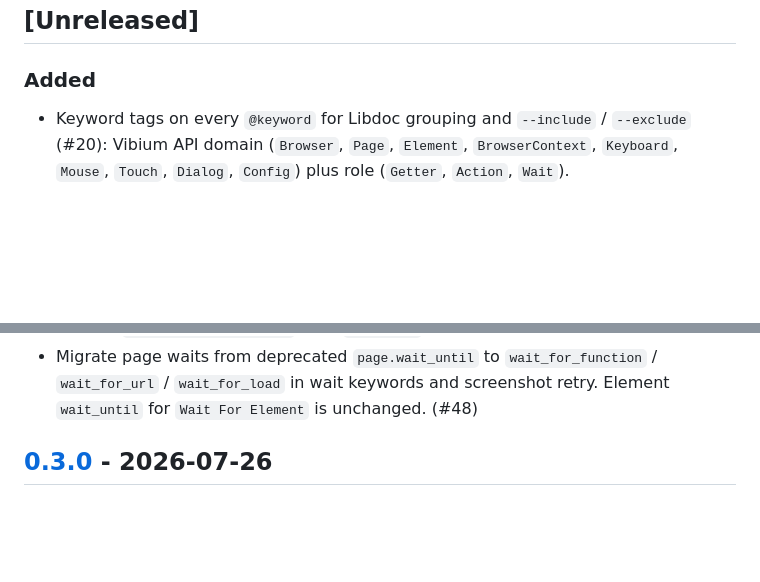
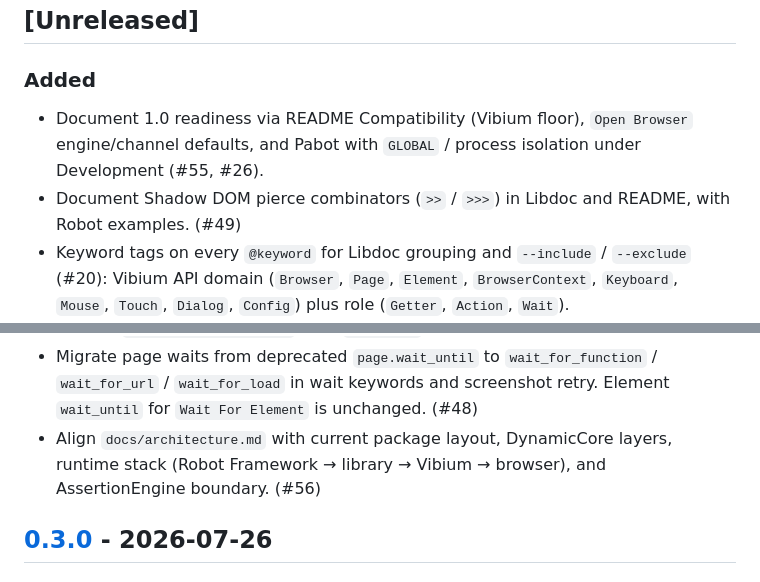
Before and after one commit to Jhoan0714/robotframework-vibium, a Markdown page: CHANGELOG.md, 2 parts joined by grey strips. Drawn GitHub-style; blank space fills up the shorter version.

Commit message:
docs: note 1.0 scope, pierce, and architecture updates in CHANGELOG

```diff
--- a/CHANGELOG.md
+++ b/CHANGELOG.md
@@ -8,6 +8,11 @@ and this project adheres to [Semantic Versioning](https://semver.org/spec/v2.0.0
 ## [Unreleased]
 
 ### Added
+- Document 1.0 readiness via README Compatibility (Vibium floor), ``Open Browser``
+  engine/channel defaults, and Pabot with ``GLOBAL`` / process isolation under
+  Development (#55, #26).
+- Document Shadow DOM pierce combinators (``>>`` / ``>>>``) in Libdoc and
+  README, with Robot examples. (#49)
 - Keyword tags on every ``@keyword`` for Libdoc grouping and ``--include`` /
   ``--exclude`` (#20): Vibium API domain (``Browser``, ``Page``, ``Element``,
   ``BrowserContext``, ``Keyboard``, ``Mouse``, ``Touch``, ``Dialog``, ``Config``)
@@ -72,6 +77,9 @@ and this project adheres to [Semantic Versioning](https://semver.org/spec/v2.0.0
   ``wait_for_function`` / ``wait_for_url`` / ``wait_for_load`` in wait keywords
   and screenshot retry. Element ``wait_until`` for ``Wait For Element`` is
   unchanged. (#48)
+- Align ``docs/architecture.md`` with current package layout, DynamicCore
+  layers, runtime stack (Robot Framework → library → Vibium → browser), and
+  AssertionEngine boundary. (#56)
 
 ## [0.3.0] - 2026-07-26
 ### Changed
```
